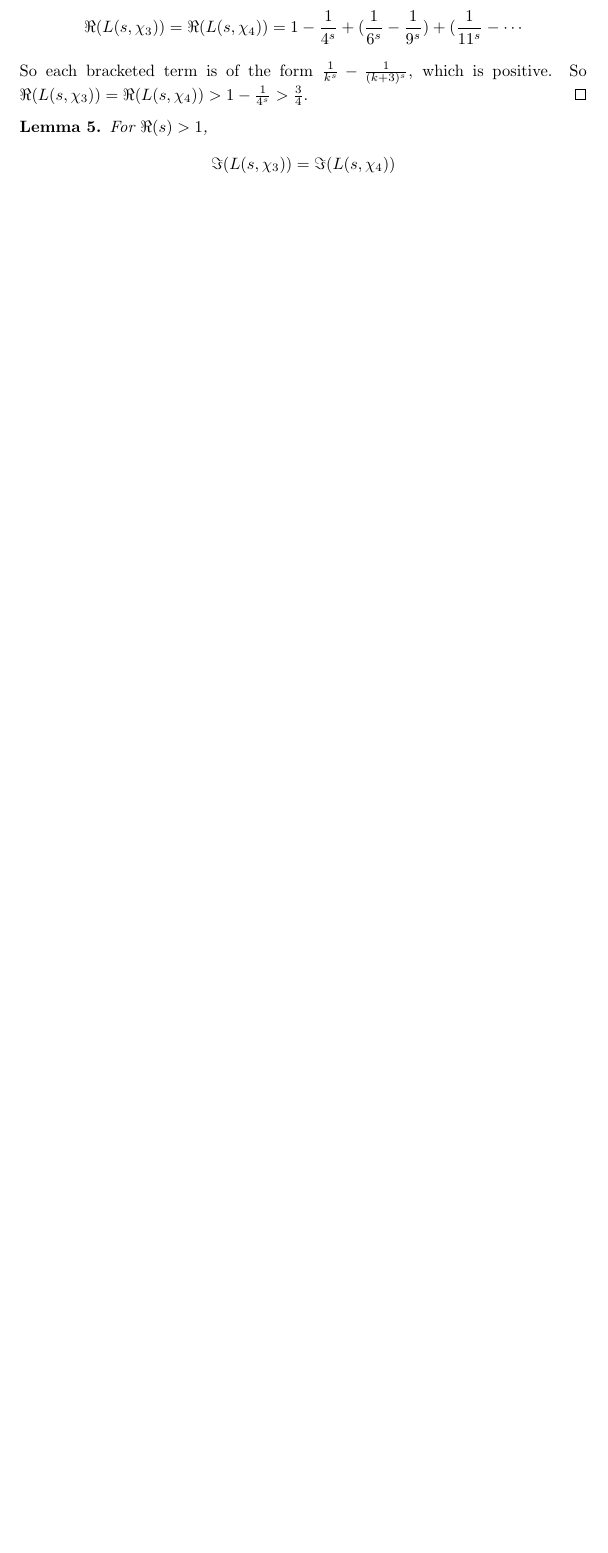
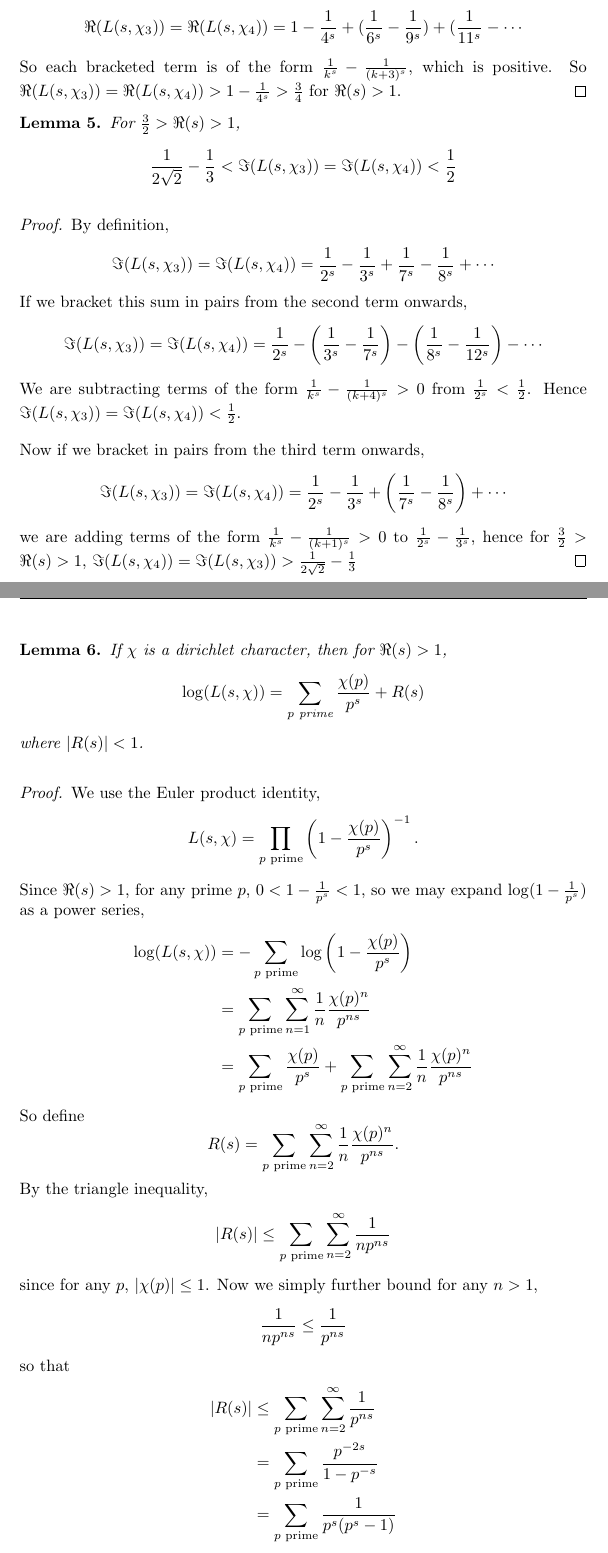
Before and after one commit to skityl/NumberTheory, a LaTeX document (ass4.tex): part of page 4 of 6 before the commit and two parts of pages 4 and 5 of 8 after it, the two joined at a grey line, cut so that both start at the same text, the shorter picture padded with empty space. Compiled offline with pdfLaTeX.

Commit message:
Finished q1 (almost)

```diff
--- a/ass4.tex
+++ b/ass4.tex
@@ -145,11 +147,68 @@
         \begin{equation*}
             \Re(L(s,\chi_3)) = \Re(L(s,\chi_4)) = 1-\frac{1}{4^s}+(\frac{1}{6^s}-\frac{1}{9^s})+(\frac{1}{11^s}-\cdots
         \end{equation*}
-        So each bracketed term is of the form $\frac{1}{k^s}-\frac{1}{(k+3)^s}$, which is positive. So $\Re(L(s,\chi_3)) = \Re(L(s,\chi_4)) > 1-\frac{1}{4^s} > \frac{3}{4}$.
+        So each bracketed term is of the form $\frac{1}{k^s}-\frac{1}{(k+3)^s}$, which is positive. So $\Re(L(s,\chi_3)) = \Re(L(s,\chi_4)) > 1-\frac{1}{4^s} > \frac{3}{4}$
+        for $\Re(s) > 1$.
     \end{proof}
     \begin{lemma}
-        For $\Re(s) > 1$,
+        For $\frac{3}{2} > \Re(s) > 1$,
         \begin{equation*}
-            \Im(L(s,\chi_3)) = \Im(L(s,\chi_4))
+            \frac{1}{2\sqrt{2}}-\frac{1}{3} < \Im(L(s,\chi_3)) = \Im(L(s,\chi_4)) < \frac{1}{2}
         \end{equation*}
     \end{lemma}
+    \begin{proof}
+        By definition,
+        \begin{equation*}
+            \Im(L(s,\chi_3)) = \Im(L(s,\chi_4)) = \frac{1}{2^s}-\frac{1}{3^s}+\frac{1}{7^s}-\frac{1}{8^s}+\cdots
+        \end{equation*}
+        If we bracket this sum in pairs from the second term onwards,
+        \begin{equation*}
+            \Im(L(s,\chi_3)) = \Im(L(s,\chi_4)) = \frac{1}{2^s}-\left(\frac{1}{3^s}-\frac{1}{7^s}\right)-\left(\frac{1}{8^s}-\frac{1}{12^s}\right)-\cdots
+        \end{equation*}
+        We are subtracting terms of the form $\frac{1}{k^s}-\frac{1}{(k+4)^s} > 0$ from $\frac{1}{2^s} < \frac{1}{2}$. Hence $\Im(L(s,\chi_3)) = \Im(L(s,\chi_4)) < \frac{1}{2}$.
+
+        Now if we bracket in pairs from the third term onwards,
+        \begin{equation*}
+            \Im(L(s,\chi_3)) = \Im(L(s,\chi_4)) = \frac{1}{2^s}-\frac{1}{3^s}+\left(\frac{1}{7^s}-\frac{1}{8^s}\right)+\cdots
+        \end{equation*}
+        we are adding terms of the form $\frac{1}{k^s}-\frac{1}{(k+1)^s} > 0$ to $\frac{1}{2^s}-\frac{1}{3^s}$, hence for $\frac{3}{2} > \Re(s) > 1$, $\Im(L(s,\chi_4)) = \Im(L(s,\chi_3)) > \frac{1}{2\sqrt{2}}-\frac{1}{3}$
+    \end{proof}
+
+    \begin{lemma}
+    \label{euler}
+        If $\chi$ is a dirichlet character, then for $\Re(s) > 1$,
+        \begin{equation*}
+            \log(L(s,\chi)) = \sum_\pprime \frac{\chi(p)}{p^s} + R(s)
+        \end{equation*}
+        where $|R(s)| < 1$.
+    \end{lemma}
+    \begin{proof}
+        We use the Euler product identity,
+        \begin{equation*}
+            L(s,\chi) = \prod_{\pprime}\left(1-\frac{\chi(p)}{p^s}\right)^{-1}.
+        \end{equation*}
+        Since $\Re(s) > 1$, for any prime $p$, $0 < 1- \frac{1}{p^s} < 1$, so we may expand
+        $\log(1-\frac{1}{p^s})$ as a power series,
+        \begin{align*}
+            \log(L(s,\chi)) &= -\sum_{\pprime} \log\left(1-\frac{\chi(p)}{p^s}\right)\\
+            &= \sum_{\pprime} \sum_{n = 1}^\infty \frac{1}{n}\frac{\chi(p)^n}{p^{ns}}\\
+            &= \sum_{\pprime} \frac{\chi(p)}{p^s} + \sum_{\pprime} \sum_{n=2}^\infty \frac{1}{n}\frac{\chi(p)^n}{p^{ns}}
+        \end{align*}
+        So define
+        \begin{equation*}
+            R(s) = \sum_{\pprime} \sum_{n=2}^\infty \frac{1}{n}\frac{\chi(p)^n}{p^{ns}}.
+        \end{equation*}
+        By the triangle inequality,
+        \begin{equation*}
+            |R(s)| \leq \sum_{\pprime} \sum_{n=2}^\infty \frac{1}{np^{ns}}
+        \end{equation*}
+        since for any $p$, $|\chi(p)| \leq 1$. Now we simply further bound for any $n > 1$,
+        \begin{equation*}
+            \frac{1}{np^{ns}} \leq \frac{1}{p^{ns}}
+        \end{equation*}
+        so that
+        \begin{align*}
+            |R(s)| &\leq \sum_{\pprime} \sum_{n=2}^\infty \frac{1}{p^{ns}}\\
+            &= \sum_{\pprime} \frac{p^{-2s}}{1-p^{-s}}\\
+            &= \sum_{\pprime} \frac{1}{p^s(p^s-1)}
+        \end{align*}
```
Also changed, not shown: ass4.tex (52 more changed lines).
